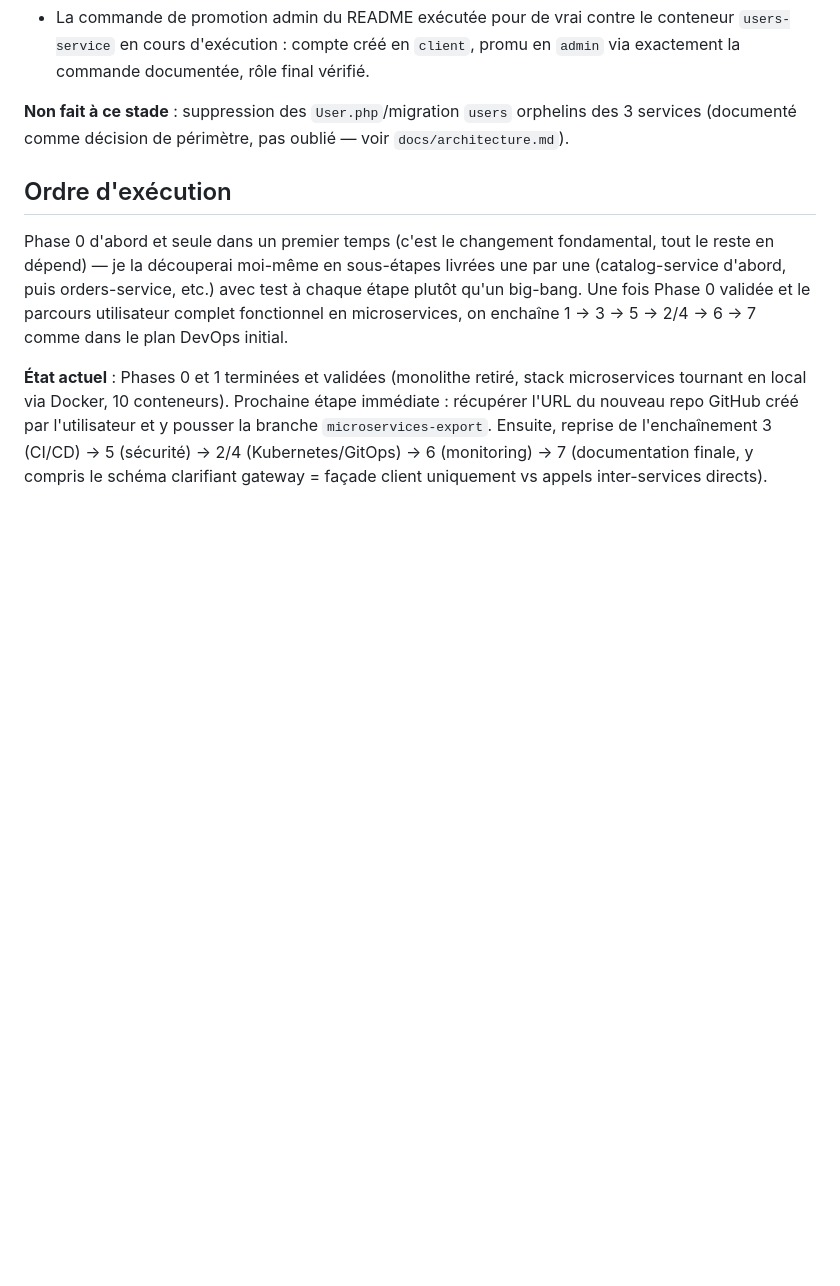
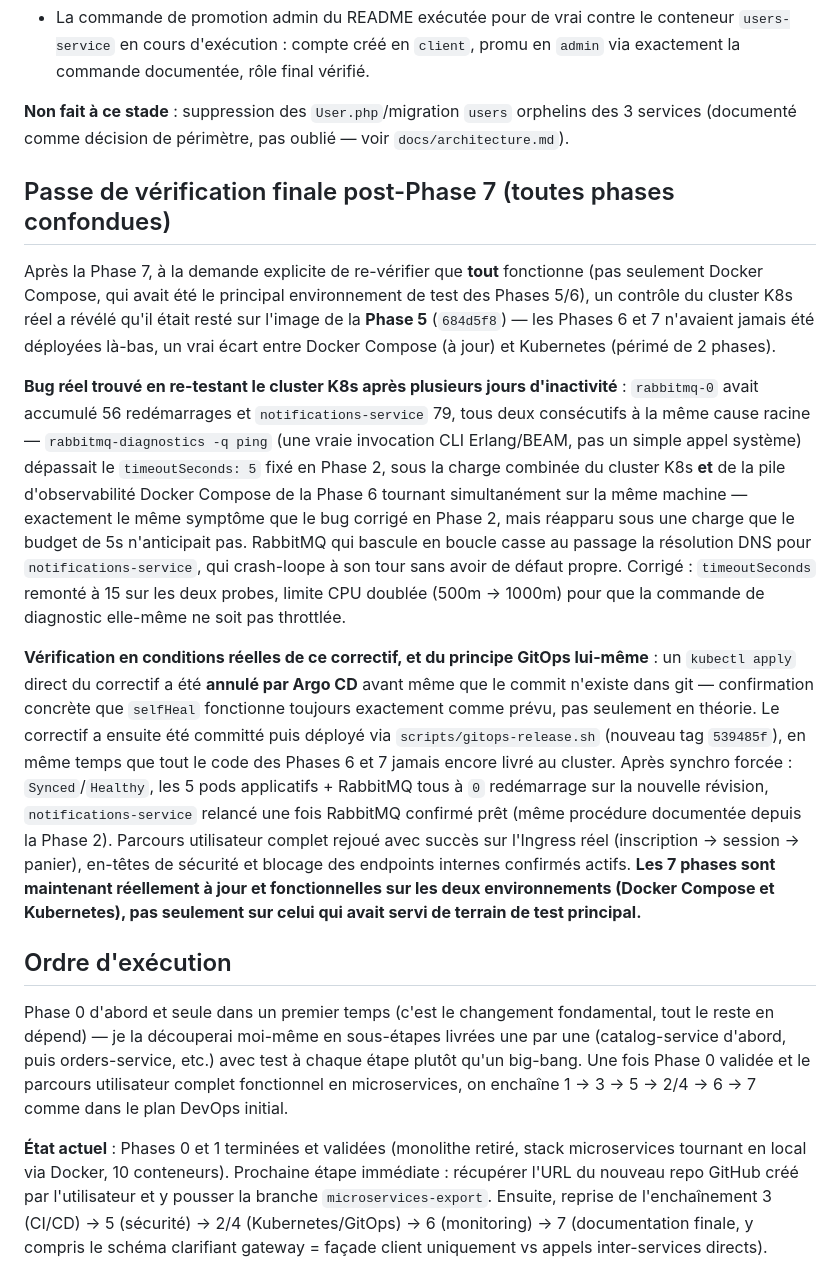
Before and after one commit to achrafes20/Gaming_store, a Markdown page: plan.md, the part around the change. Rendered like a GitHub page; blank space fills up the shorter version.

Commit message:
docs: record post-Phase-7 full-stack verification (K8s was 2 phases stale)
Both environments now confirmed working, not just Docker Compose.

```diff
--- a/plan.md
+++ b/plan.md
@@ -316,6 +316,14 @@ Le repo a été poussé vers `https://github.com/achrafes20/Gaming_store` (dép
 
 **Non fait à ce stade** : suppression des `User.php`/migration `users` orphelins des 3 services (documenté comme décision de périmètre, pas oublié — voir `docs/architecture.md`).
 
+## Passe de vérification finale post-Phase 7 (toutes phases confondues)
+
+Après la Phase 7, à la demande explicite de re-vérifier que **tout** fonctionne (pas seulement Docker Compose, qui avait été le principal environnement de test des Phases 5/6), un contrôle du cluster K8s réel a révélé qu'il était resté sur l'image de la **Phase 5** (`684d5f8`) — les Phases 6 et 7 n'avaient jamais été déployées là-bas, un vrai écart entre Docker Compose (à jour) et Kubernetes (périmé de 2 phases).
+
+**Bug réel trouvé en re-testant le cluster K8s après plusieurs jours d'inactivité** : `rabbitmq-0` avait accumulé 56 redémarrages et `notifications-service` 79, tous deux consécutifs à la même cause racine — `rabbitmq-diagnostics -q ping` (une vraie invocation CLI Erlang/BEAM, pas un simple appel système) dépassait le `timeoutSeconds: 5` fixé en Phase 2, sous la charge combinée du cluster K8s **et** de la pile d'observabilité Docker Compose de la Phase 6 tournant simultanément sur la même machine — exactement le même symptôme que le bug corrigé en Phase 2, mais réapparu sous une charge que le budget de 5s n'anticipait pas. RabbitMQ qui bascule en boucle casse au passage la résolution DNS pour `notifications-service`, qui crash-loope à son tour sans avoir de défaut propre. Corrigé : `timeoutSeconds` remonté à 15 sur les deux probes, limite CPU doublée (500m → 1000m) pour que la commande de diagnostic elle-même ne soit pas throttlée.
+
+**Vérification en conditions réelles de ce correctif, et du principe GitOps lui-même** : un `kubectl apply` direct du correctif a été **annulé par Argo CD** avant même que le commit n'existe dans git — confirmation concrète que `selfHeal` fonctionne toujours exactement comme prévu, pas seulement en théorie. Le correctif a ensuite été committé puis déployé via `scripts/gitops-release.sh` (nouveau tag `539485f`), en même temps que tout le code des Phases 6 et 7 jamais encore livré au cluster. Après synchro forcée : `Synced`/`Healthy`, les 5 pods applicatifs + RabbitMQ tous à `0` redémarrage sur la nouvelle révision, `notifications-service` relancé une fois RabbitMQ confirmé prêt (même procédure documentée depuis la Phase 2). Parcours utilisateur complet rejoué avec succès sur l'Ingress réel (inscription → session → panier), en-têtes de sécurité et blocage des endpoints internes confirmés actifs. **Les 7 phases sont maintenant réellement à jour et fonctionnelles sur les deux environnements (Docker Compose et Kubernetes), pas seulement sur celui qui avait servi de terrain de test principal.**
+
 ## Ordre d'exécution
 
 Phase 0 d'abord et seule dans un premier temps (c'est le changement fondamental, tout le reste en dépend) — je la découperai moi-même en sous-étapes livrées une par une (catalog-service d'abord, puis orders-service, etc.) avec test à chaque étape plutôt qu'un big-bang. Une fois Phase 0 validée et le parcours utilisateur complet fonctionnel en microservices, on enchaîne 1 → 3 → 5 → 2/4 → 6 → 7 comme dans le plan DevOps initial.
```
